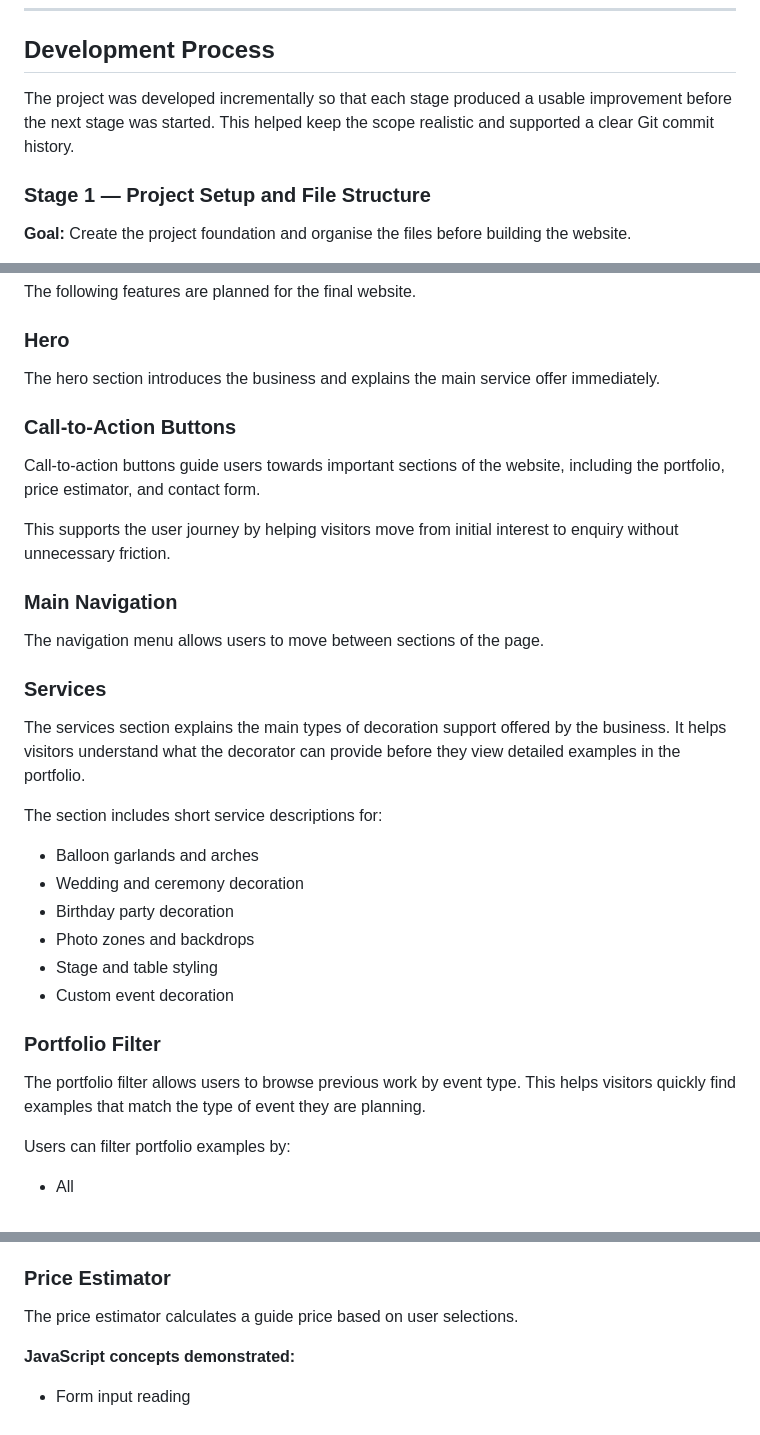
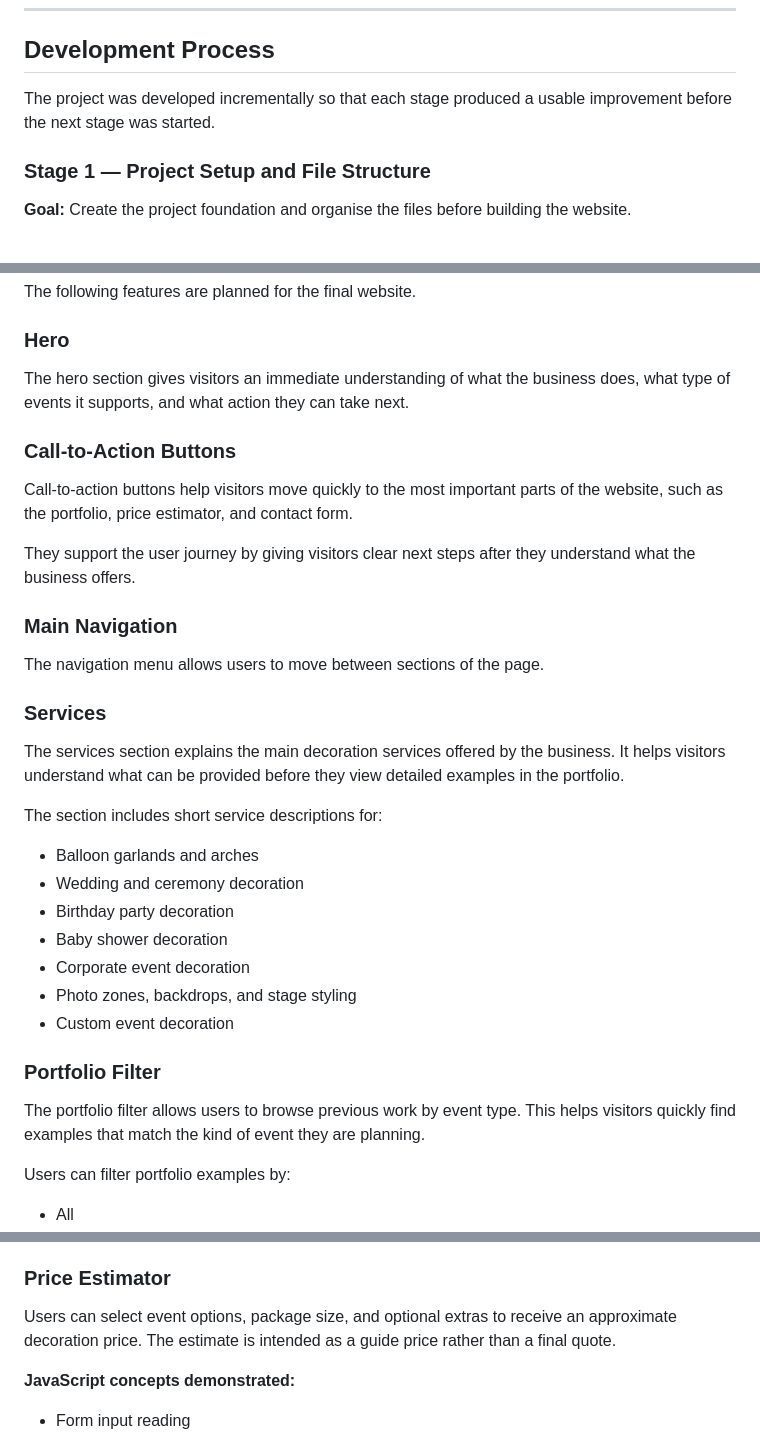
Before and after one commit to ShvetsViktor/rainbow_me_deco, a Markdown page: README.md, 3 parts joined by grey strips. Drawn GitHub-style.

Commit message:
edit user stories and features descriptions

```diff
--- a/README.md
+++ b/README.md
@@ -252,7 +252,7 @@ The visual design is intended to feel:
 
 ## Development Process
 
-The project was developed incrementally so that each stage produced a usable improvement before the next stage was started. This helped keep the scope realistic and supported a clear Git commit history.
+The project was developed incrementally so that each stage produced a usable improvement before the next stage was started.
 
 ### Stage 1 — Project Setup and File Structure
 
@@ -399,13 +399,13 @@ The following features are planned for the final website.
 
 ### Hero
 
-The hero section introduces the business and explains the main service offer immediately.
+The hero section gives visitors an immediate understanding of what the business does, what type of events it supports, and what action they can take next.
 
 ### Call-to-Action Buttons
 
-Call-to-action buttons guide users towards important sections of the website, including the portfolio, price estimator, and contact form.
+Call-to-action buttons help visitors move quickly to the most important parts of the website, such as the portfolio, price estimator, and contact form.
 
-This supports the user journey by helping visitors move from initial interest to enquiry without unnecessary friction.
+They support the user journey by giving visitors clear next steps after they understand what the business offers.
 
 ### Main Navigation
 
@@ -413,20 +413,21 @@ The navigation menu allows users to move between sections of the page.
 
 ### Services
 
-The services section explains the main types of decoration support offered by the business. It helps visitors understand what the decorator can provide before they view detailed examples in the portfolio.
+The services section explains the main decoration services offered by the business. It helps visitors understand what can be provided before they view detailed examples in the portfolio.
 
 The section includes short service descriptions for:
 
 - Balloon garlands and arches
 - Wedding and ceremony decoration
 - Birthday party decoration
-- Photo zones and backdrops
-- Stage and table styling
+- Baby shower decoration
+- Corporate event decoration
+- Photo zones, backdrops, and stage styling
 - Custom event decoration
 
 ### Portfolio Filter
 
-The portfolio filter allows users to browse previous work by event type. This helps visitors quickly find examples that match the type of event they are planning.
+The portfolio filter allows users to browse previous work by event type. This helps visitors quickly find examples that match the kind of event they are planning.
 
 Users can filter portfolio examples by:
 
@@ -510,7 +507,7 @@ The image modal lets users open and close larger portfolio images.
 
 ### Price Estimator
 
-The price estimator calculates a guide price based on user selections.
+Users can select event options, package size, and optional extras to receive an approximate decoration price. The estimate is intended as a guide price rather than a final quote.
 
 **JavaScript concepts demonstrated:**
 
```
Also changed, not shown: other parts of README.md (+11 -15 lines).
